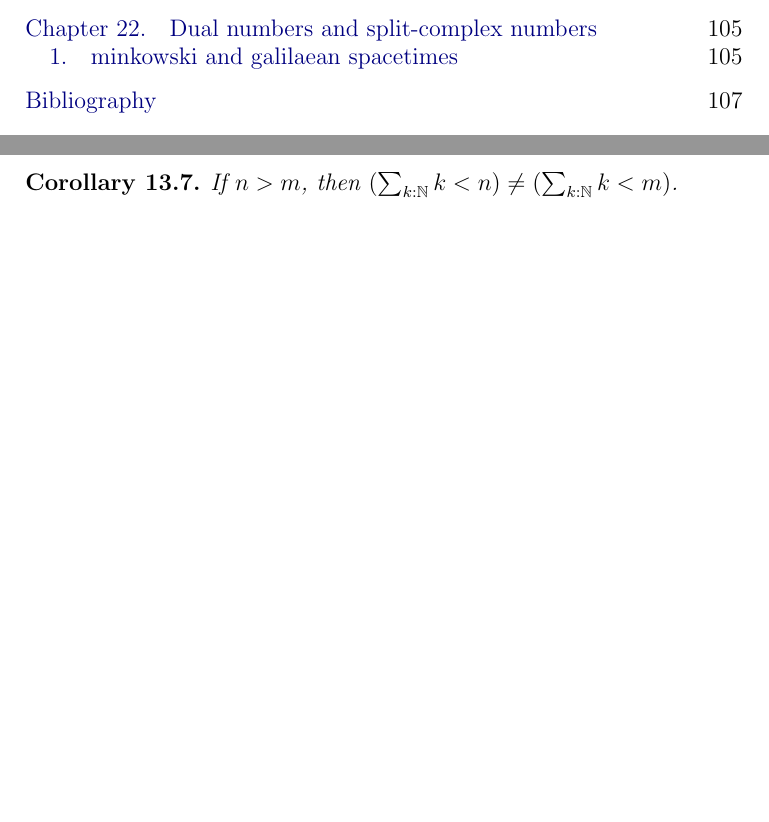
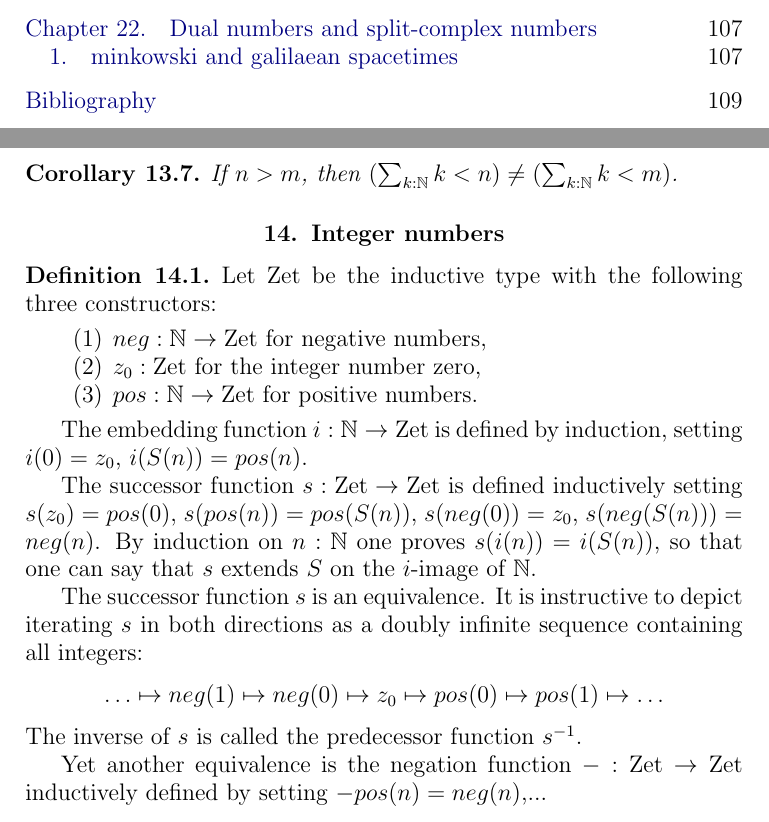
Before and after one commit to UniMath/SymmetryBook, a LaTeX thesis (book.tex, which reads intro-uf.tex): two parts of pages 6 and 29 of 107 before the commit and two parts of pages 6 and 29 of 109 after it, joined at a grey line, cut so that both start at the same text, the shorter picture padded with empty space. Compiled offline with pdfLaTeX.

Commit message:
w.i.p. integers

```diff
--- a/intro-uf.tex
+++ b/intro-uf.tex
@@ -1105,6 +1105,42 @@ sets of different size.
 If $n>m$, then $(\sum_{k:\NN} k<n) \neq (\sum_{k:\NN} k<m)$.
 \end{corollary}
 
+
+
+\section{Integer numbers}
+\label{sec:integers}
+
+\begin{definition}\label{def:integers}
+Let $\zet$ be the inductive type with the following three constructors:
+\begin{enumerate}
+\item $neg: \NN \to \zet$ for negative numbers,
+\item $z_0: \zet$ for the integer number zero,
+\item $pos: \NN \to \zet$ for positive numbers.
+\end{enumerate}
+
+The embedding function $i:\NN\to\zet$ is defined by induction,
+setting $i(0) = z_0$, $i(S(n)) = pos(n)$.
+
+The successor function $s:\zet\to\zet$ is defined inductively
+setting $s(z_0) = pos(0)$, $s(pos(n)) = pos(S(n))$,
+$s(neg(0))=z_0$, $s(neg(S(n)))=neg(n)$. By induction on $n:\NN$
+one proves $s(i(n))=i(S(n))$, so that one can say that $s$ extends $S$
+on the $i$-image of $\NN$.
+
+The successor function $s$ is an equivalence.
+It is instructive to depict iterating $s$ in both directions as
+a doubly infinite sequence containing all integers:
+\[
+\ldots \mapsto neg(1) \mapsto neg(0) \mapsto z_0 \mapsto pos(0) \mapsto pos(1) \mapsto \ldots
+\]
+The inverse of $s$ is called the predecessor function $s^{-1}$.
+
+Yet another equivalence is the negation function $-:\zet\to\zet$
+inductively defined by setting $-pos(n)=neg(n)$,...
+\end{definition}
+
+
+
 \section{A type of integer numbers - PROPOSAL}
 \label{sec:integers}
 
```
